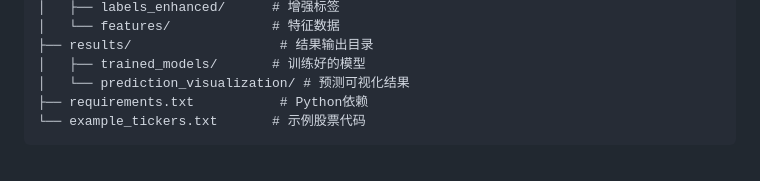
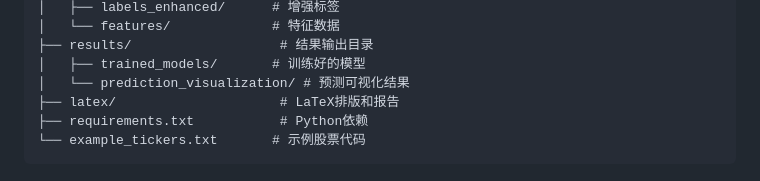
Before and after one commit to fenglang918/Spoofing-Detect, a Markdown page: README.md, the part around the change. Rendered like a GitHub page.

Commit message:
Add LaTeX directory to README for report formatting
This update introduces a new section in the README to include a directory for LaTeX files, enhancing the documentation structure and providing users with resources for report formatting.

````diff
--- a/README.md
+++ b/README.md
@@ -44,6 +44,7 @@ Spoofing Detect/
 ├── results/                   # 结果输出目录
 │   ├── trained_models/       # 训练好的模型
 │   └── prediction_visualization/ # 预测可视化结果
+├── latex/                     # LaTeX排版和报告
 ├── requirements.txt           # Python依赖
 └── example_tickers.txt       # 示例股票代码
 ```
````
